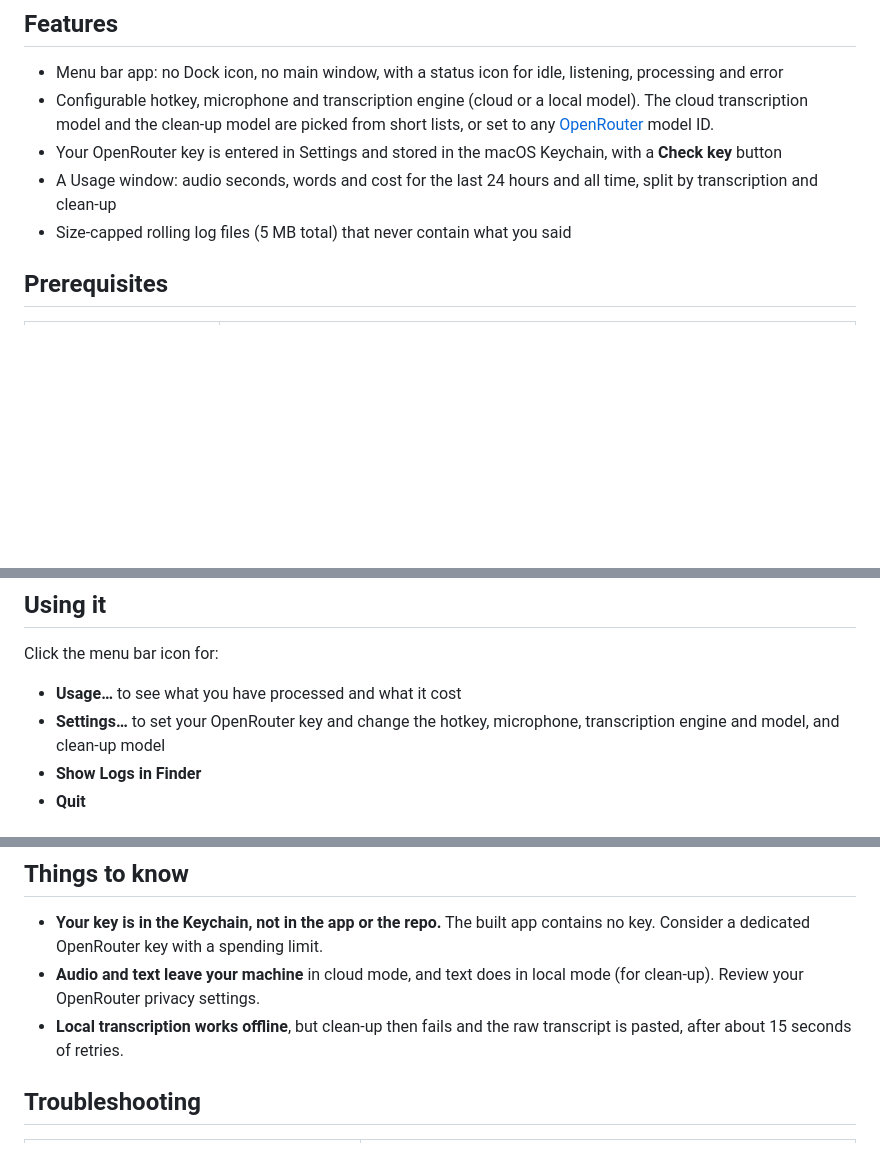
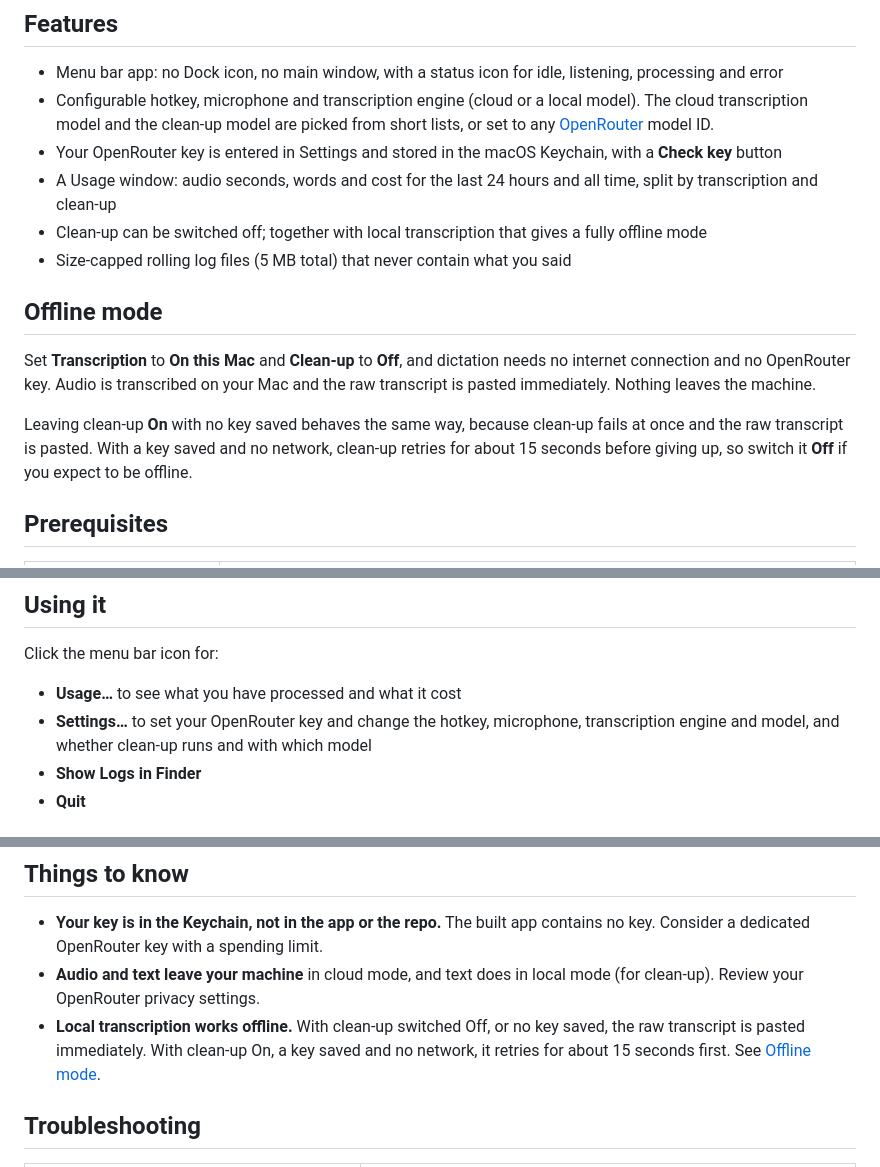
Before and after one commit to asadalikazim/dictation-ai, a Markdown page: README.md, 3 parts joined by grey strips. Rendered like a GitHub page; blank space fills up the shorter version.

```diff
--- a/README.md
+++ b/README.md
@@ -27,7 +27,14 @@ If clean-up fails, you still get the raw transcript. Temporary OpenRouter failur
 - Configurable hotkey, microphone and transcription engine (cloud or a local model). The cloud transcription model and the clean-up model are picked from short lists, or set to any [OpenRouter](https://openrouter.ai/models) model ID.
 - Your OpenRouter key is entered in Settings and stored in the macOS Keychain, with a **Check key** button
 - A Usage window: audio seconds, words and cost for the last 24 hours and all time, split by transcription and clean-up
+- Clean-up can be switched off; together with local transcription that gives a fully offline mode
 - Size-capped rolling log files (5 MB total) that never contain what you said
+
+## Offline mode
+
+Set **Transcription** to **On this Mac** and **Clean-up** to **Off**, and dictation needs no internet connection and no OpenRouter key. Audio is transcribed on your Mac and the raw transcript is pasted immediately. Nothing leaves the machine.
+
+Leaving clean-up **On** with no key saved behaves the same way, because clean-up fails at once and the raw transcript is pasted. With a key saved and no network, clean-up retries for about 15 seconds before giving up, so switch it **Off** if you expect to be offline.
 
 ## Prerequisites
 
@@ -85,7 +92,7 @@ When running with `npm run tauri dev`, these attach to your terminal app rather
 Click the menu bar icon for:
 
 - **Usage…** to see what you have processed and what it cost
-- **Settings…** to set your OpenRouter key and change the hotkey, microphone, transcription engine and model, and clean-up model
+- **Settings…** to set your OpenRouter key and change the hotkey, microphone, transcription engine and model, and whether clean-up runs and with which model
 - **Show Logs in Finder**
 - **Quit**
 
@@ -104,7 +111,7 @@ The development run and the built app share the same data, because they share a
 
 - **Your key is in the Keychain, not in the app or the repo.** The built app contains no key. Consider a dedicated OpenRouter key with a spending limit.
 - **Audio and text leave your machine** in cloud mode, and text does in local mode (for clean-up). Review your OpenRouter privacy settings.
-- **Local transcription works offline**, but clean-up then fails and the raw transcript is pasted, after about 15 seconds of retries.
+- **Local transcription works offline.** With clean-up switched Off, or no key saved, the raw transcript is pasted immediately. With clean-up On, a key saved and no network, it retries for about 15 seconds first. See [Offline mode](#offline-mode).
 
 ## Troubleshooting
 
```
Also changed, not shown: PRODUCT_OVERVIEW.md (+9 -3 lines), TECHNICAL_BREAKDOWN.md (+24 -5 lines).
